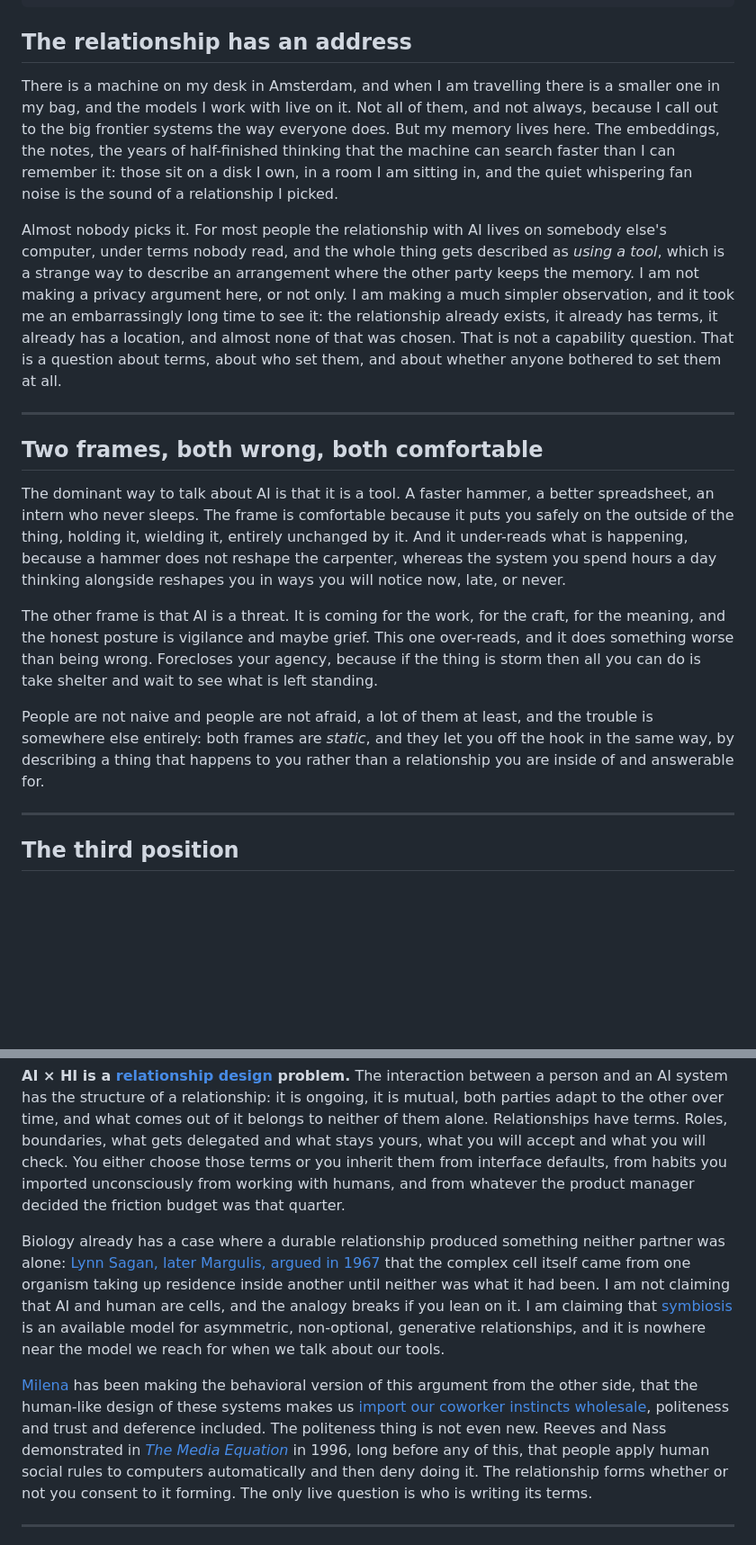
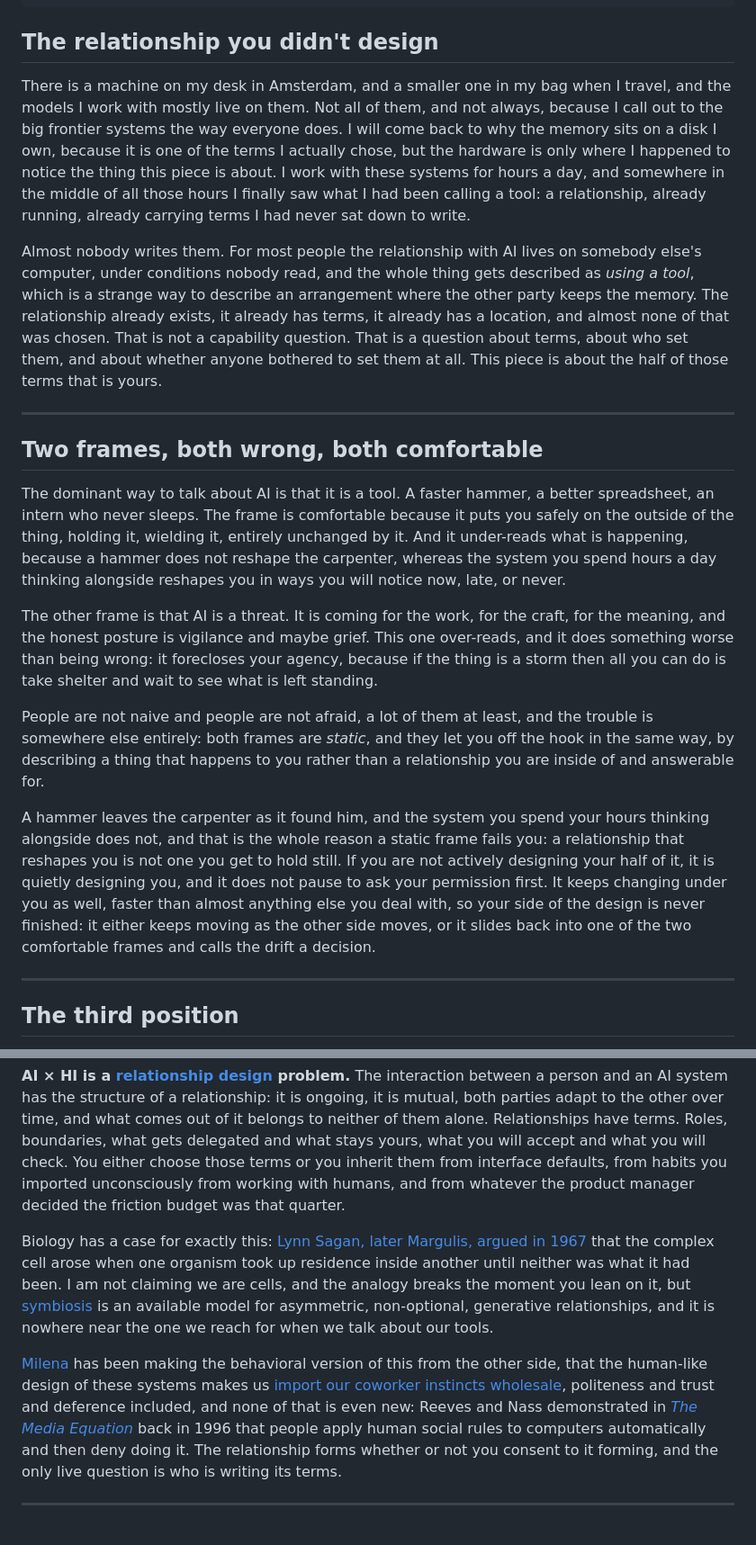
Before and after one commit to sterngold/the-symbiotic-mind, a Markdown page: src/posts/010-relationship-design.md, 2 parts joined by grey strips. Shown at 90% size. Rendered like a GitHub page; blank space fills up the shorter version.

Commit message:
docs(post-010): apply Milena flow pass to Relationship Design essay
Milena reviewed the pillar (topic + insights strong, flow the weak side).
Four flow moves, no argument or link dropped:
- reset intro to name the focus (design-your-half) instead of leading on
  the local-memory term, which read as a sovereignty/privacy piece
- elevate the carpenter line into an explicit causal hinge: it reshapes you,
  so design your half or it designs you back, and it evolves so your side is
  never finished
- compress the endosymbiosis and Media Equation illustrations so
  "You design your half" stands as the peak
- bold the drift verdict and tie it back to the carpenter line
- fix the "Forecloses your agency" fragment

0 em-dashes in body; all 15 links preserved; References + ME/AI 75/25 intact.

```diff
--- a/src/posts/010-relationship-design.md
+++ b/src/posts/010-relationship-design.md
@@ -26,11 +26,11 @@ ogImage: "/images/010-cover.png"
 videoPending: true
 ---
 
-## The relationship has an address
+## The relationship you didn't design
 
-There is a machine on my desk in Amsterdam, and when I am travelling there is a smaller one in my bag, and the models I work with live on it. Not all of them, and not always, because I call out to the big frontier systems the way everyone does. But my memory lives here. The embeddings, the notes, the years of half-finished thinking that the machine can search faster than I can remember it: those sit on a disk I own, in a room I am sitting in, and the quiet whispering fan noise is the sound of a relationship I picked.
+There is a machine on my desk in Amsterdam, and a smaller one in my bag when I travel, and the models I work with mostly live on them. Not all of them, and not always, because I call out to the big frontier systems the way everyone does. I will come back to why the memory sits on a disk I own, because it is one of the terms I actually chose, but the hardware is only where I happened to notice the thing this piece is about. I work with these systems for hours a day, and somewhere in the middle of all those hours I finally saw what I had been calling a tool: a relationship, already running, already carrying terms I had never sat down to write.
 
-Almost nobody picks it. For most people the relationship with AI lives on somebody else's computer, under terms nobody read, and the whole thing gets described as *using a tool*, which is a strange way to describe an arrangement where the other party keeps the memory. I am not making a privacy argument here, or not only. I am making a much simpler observation, and it took me an embarrassingly long time to see it: the relationship already exists, it already has terms, it already has a location, and almost none of that was chosen. That is not a capability question. That is a question about terms, about who set them, and about whether anyone bothered to set them at all.
+Almost nobody writes them. For most people the relationship with AI lives on somebody else's computer, under conditions nobody read, and the whole thing gets described as *using a tool*, which is a strange way to describe an arrangement where the other party keeps the memory. The relationship already exists, it already has terms, it already has a location, and almost none of that was chosen. That is not a capability question. That is a question about terms, about who set them, and about whether anyone bothered to set them at all. This piece is about the half of those terms that is yours.
 
 ---
 
@@ -38,9 +38,11 @@ Almost nobody picks it. For most people the relationship with AI lives on somebo
 
 The dominant way to talk about AI is that it is a tool. A faster hammer, a better spreadsheet, an intern who never sleeps. The frame is comfortable because it puts you safely on the outside of the thing, holding it, wielding it, entirely unchanged by it. And it under-reads what is happening, because a hammer does not reshape the carpenter, whereas the system you spend hours a day thinking alongside reshapes you in ways you will notice now, late, or never.
 
-The other frame is that AI is a threat. It is coming for the work, for the craft, for the meaning, and the honest posture is vigilance and maybe grief. This one over-reads, and it does something worse than being wrong. Forecloses your agency, because if the thing is storm then all you can do is take shelter and wait to see what is left standing.
+The other frame is that AI is a threat. It is coming for the work, for the craft, for the meaning, and the honest posture is vigilance and maybe grief. This one over-reads, and it does something worse than being wrong: it forecloses your agency, because if the thing is a storm then all you can do is take shelter and wait to see what is left standing.
 
 People are not naive and people are not afraid, a lot of them at least, and the trouble is somewhere else entirely: both frames are *static*, and they let you off the hook in the same way, by describing a thing that happens to you rather than a relationship you are inside of and answerable for.
+
+A hammer leaves the carpenter as it found him, and the system you spend your hours thinking alongside does not, and that is the whole reason a static frame fails you: a relationship that reshapes you is not one you get to hold still. If you are not actively designing your half of it, it is quietly designing you, and it does not pause to ask your permission first. It keeps changing under you as well, faster than almost anything else you deal with, so your side of the design is never finished: it either keeps moving as the other side moves, or it slides back into one of the two comfortable frames and calls the drift a decision.
 
 ---
 
@@ -50,9 +52,9 @@ Here is what I want to propose, and I am proposing it rather than proving it, wh
 
 **AI × HI is a [relationship design](/concepts/relationship-design/) problem.** The interaction between a person and an AI system has the structure of a relationship: it is ongoing, it is mutual, both parties adapt to the other over time, and what comes out of it belongs to neither of them alone. Relationships have terms. Roles, boundaries, what gets delegated and what stays yours, what you will accept and what you will check. You either choose those terms or you inherit them from interface defaults, from habits you imported unconsciously from working with humans, and from whatever the product manager decided the friction budget was that quarter.
 
-Biology already has a case where a durable relationship produced something neither partner was alone: [Lynn Sagan, later Margulis, argued in 1967](https://embryo.asu.edu/pages/origin-mitosing-cells-1967-lynn-sagan) that the complex cell itself came from one organism taking up residence inside another until neither was what it had been. I am not claiming that AI and human are cells, and the analogy breaks if you lean on it. I am claiming that [symbiosis](/concepts/human-ai-symbiosis/) is an available model for asymmetric, non-optional, generative relationships, and it is nowhere near the model we reach for when we talk about our tools.
+Biology has a case for exactly this: [Lynn Sagan, later Margulis, argued in 1967](https://embryo.asu.edu/pages/origin-mitosing-cells-1967-lynn-sagan) that the complex cell arose when one organism took up residence inside another until neither was what it had been. I am not claiming we are cells, and the analogy breaks the moment you lean on it, but [symbiosis](/concepts/human-ai-symbiosis/) is an available model for asymmetric, non-optional, generative relationships, and it is nowhere near the one we reach for when we talk about our tools.
 
-[Milena](/authors/milena/) has been making the behavioral version of this argument from the other side, that the human-like design of these systems makes us [import our coworker instincts wholesale](/posts/001-you-are-not-using-ai/), politeness and trust and deference included. The politeness thing is not even new. Reeves and Nass demonstrated in [*The Media Equation*](https://en.wikipedia.org/wiki/The_Media_Equation) in 1996, long before any of this, that people apply human social rules to computers automatically and then deny doing it. The relationship forms whether or not you consent to it forming. The only live question is who is writing its terms.
+[Milena](/authors/milena/) has been making the behavioral version of this from the other side, that the human-like design of these systems makes us [import our coworker instincts wholesale](/posts/001-you-are-not-using-ai/), politeness and trust and deference included, and none of that is even new: Reeves and Nass demonstrated in [*The Media Equation*](https://en.wikipedia.org/wiki/The_Media_Equation) back in 1996 that people apply human social rules to computers automatically and then deny doing it. The relationship forms whether or not you consent to it forming, and the only live question is who is writing its terms.
 
 ---
 
```
Also changed, not shown: other parts of src/posts/010-relationship-design.md (+1 -1 lines).
